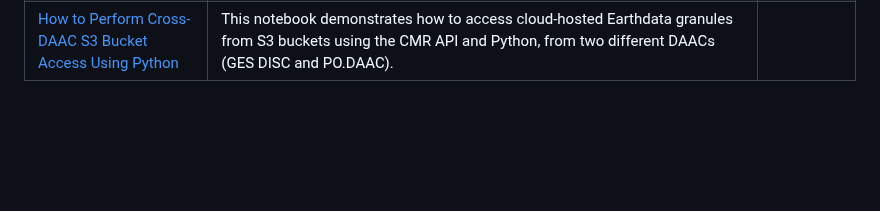
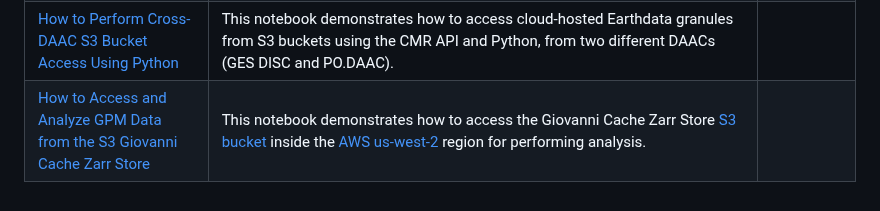
Before and after one commit to nasa/gesdisc-tutorials, a Markdown page: cloud-tutorials/README.md, the part around the change. Drawn GitHub-style; blank space fills up the shorter version.

Commit message:
Add readme entry

```diff
--- a/cloud-tutorials/README.md
+++ b/cloud-tutorials/README.md
@@ -21,3 +21,4 @@ Some tutorials can be run locally to take advantage of cloud archives or cloud-b
 |[How to Obtain a List of S3 URLs for a GES DISC Collection using the CMR API](notebooks/How_to_Obtain_a_List_of_S3_URLs_for_a_GES_DISC_Collection_Using_the_CMR_API.ipynb)| This notebook demonstrates how to obtain a list of S3 URLs for desired cloud-hosted GES DISC granules using the Commmon Metadata Repository (CMR) API. |  |
 |[How to Retrieve Temporary S3 Credentials for the GES DISC Cloud Archive](notebooks/How_to_Retrieve_Temporary_S3_Credentials_for_the_GES_DISC_Cloud_Archive.ipynb) | This notebook demonstrates how to retrieve GES DISC S3 credentials by using a previously generated netrc file.  | |
 |[How to Perform Cross-DAAC S3 Bucket Access Using Python](notebooks/How_to_Perform_Cross-DAAC_S3_Bucket_Access_Using_Python.ipynb) | This notebook demonstrates how to access cloud-hosted Earthdata granules from S3 buckets using the CMR API and Python, from two different DAACs (GES DISC and PO.DAAC).  | |
+|[How to Access and Analyze GPM Data from the S3 Giovanni Cache Zarr Store](notebooks/How_to_Access_and_Analyze_GPM_Zarr_Store.ipynb.ipynb) | This notebook demonstrates how to access the Giovanni Cache Zarr Store [S3 bucket](https://disc.gsfc.nasa.gov/information/faqs?keywords=%22earthdata%20cloud%22&title=What%20is%20S3%20access%3F) inside the [AWS us-west-2](https://disc.gsfc.nasa.gov/information/documents?title=Migrating%20to%20the%20Cloud) region for performing analysis.  | |
```
